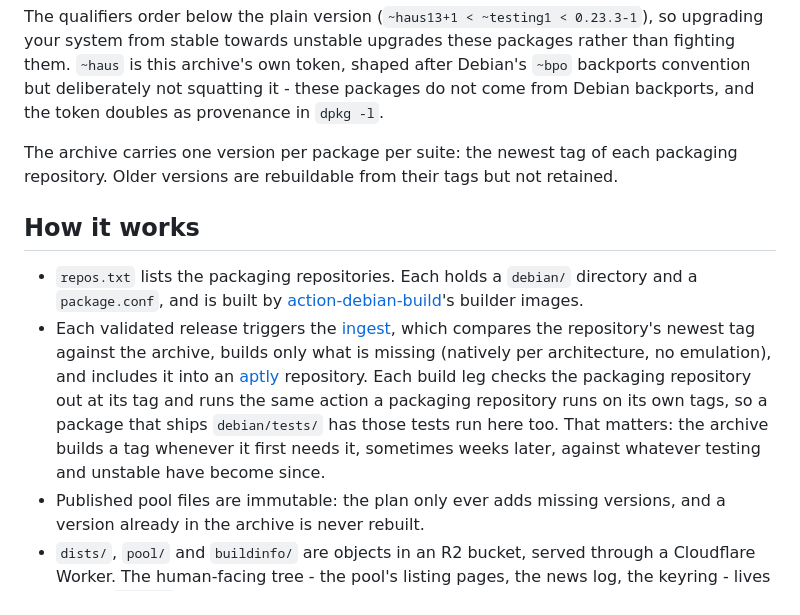
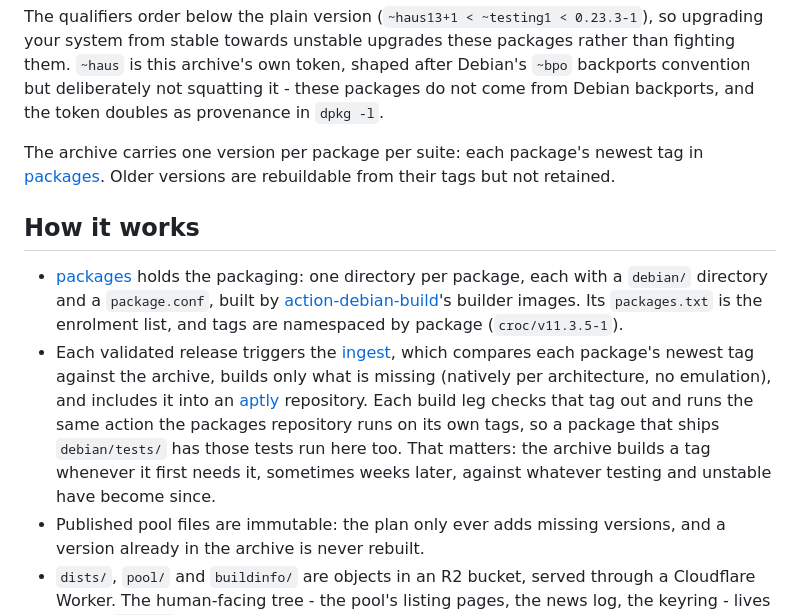
Before and after one commit to pkghaus/apt, a Markdown page: README.md, the part around the change. GitHub-like rendering.

Commit message:
Describe the packages repository, not repos.txt (#9)
The archive reads its sources from pkghaus/packages now: one directory
per package, packages.txt as the enrolment list, tags namespaced by
package. The README still described repos.txt and a repository per
package.

```diff
--- a/README.md
+++ b/README.md
@@ -48,26 +48,27 @@ shaped after Debian's `~bpo` backports convention but deliberately not squatting
 it - these packages do not come from Debian backports, and the token doubles as
 provenance in `dpkg -l`.
 
-The archive carries one version per package per suite: the newest tag of each
-packaging repository. Older versions are rebuildable from their tags but not
-retained.
+The archive carries one version per package per suite: each package's newest
+tag in [packages](https://github.com/pkghaus/packages). Older versions are
+rebuildable from their tags but not retained.
 
 ## How it works
 
-- `repos.txt` lists the packaging repositories. Each holds a `debian/`
-  directory and a `package.conf`, and is built by
+- [packages](https://github.com/pkghaus/packages) holds the packaging: one
+  directory per package, each with a `debian/` directory and a
+  `package.conf`, built by
   [action-debian-build](https://github.com/pkghaus/action-debian-build)'s
-  builder images.
+  builder images. Its `packages.txt` is the enrolment list, and tags are
+  namespaced by package (`croc/v11.3.5-1`).
 - Each validated release triggers the
-  [ingest](.github/workflows/ingest.yml), which compares the repository's
-  newest tag against the archive, builds only what is missing (natively per
+  [ingest](.github/workflows/ingest.yml), which compares each package's newest
+  tag against the archive, builds only what is missing (natively per
   architecture, no emulation), and includes it into an
-  [aptly](https://www.aptly.info/) repository. Each build leg checks the
-  packaging repository out at its tag and runs the same action a packaging
-  repository runs on its own tags, so a package that ships `debian/tests/` has
-  those tests run here too. That matters: the archive builds a tag whenever it
-  first needs it, sometimes weeks later, against whatever testing and unstable
-  have become since.
+  [aptly](https://www.aptly.info/) repository. Each build leg checks that tag
+  out and runs the same action the packages repository runs on its own tags, so
+  a package that ships `debian/tests/` has those tests run here too. That
+  matters: the archive builds a tag whenever it first needs it, sometimes weeks
+  later, against whatever testing and unstable have become since.
 - Published pool files are immutable: the plan only ever adds missing
   versions, and a version already in the archive is never rebuilt.
 - `dists/`, `pool/` and `buildinfo/` are objects in an R2 bucket, served
```
